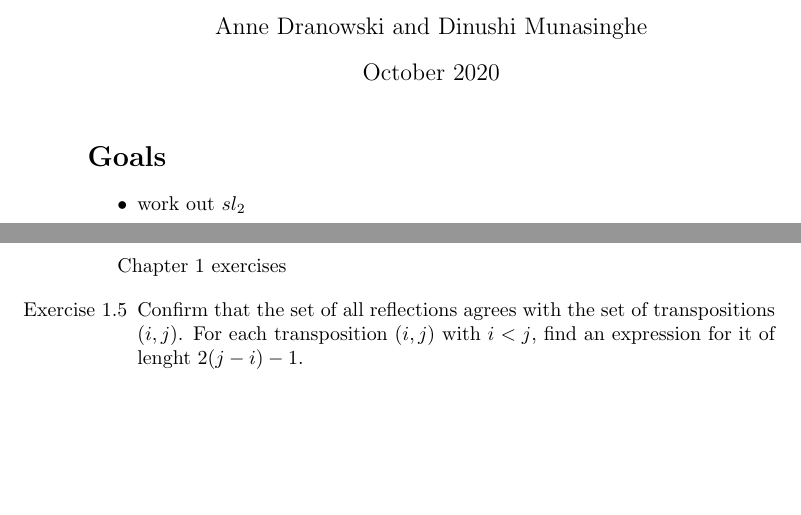
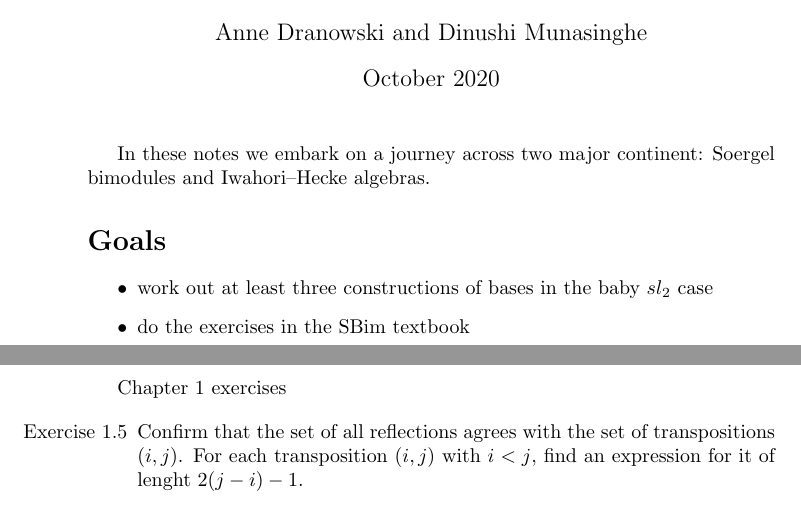
Before and after one commit to annedranowski/weekly, a LaTeX document (main.tex): two parts of pages 1 and 2 of 2, joined at a grey line, cut so that both start at the same text, the shorter picture padded with empty space. Compiled offline with pdfLaTeX.

Commit message:
something to do

```diff
--- a/main.tex
+++ b/main.tex
@@ -10,10 +10,13 @@
 
 \maketitle
 
+In these notes we embark on a journey across two major continent: Soergel bimodules and Iwahori--Hecke algebras.
+
 \section*{Goals}
 
 \begin{itemize}
-    \item work out $sl_2$
+    \item work out at least three constructions of bases in the baby $sl_2$ case
+    \item do the exercises in the SBim textbook
 \end{itemize}
 
 \include{chapter1}
```
Also changed, not shown: main.pdf (added), 6 other files.
